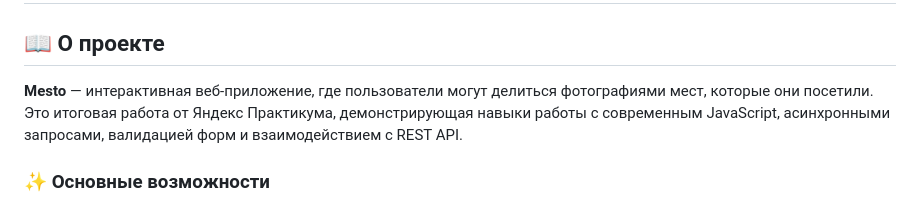
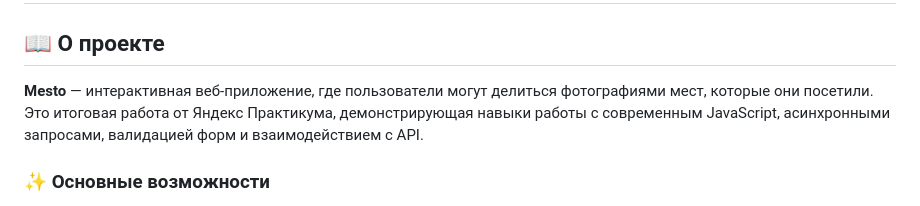
Before and after one commit to Bardvioel/mesto-production, a Markdown page: README.md, the part around the change. Drawn GitHub-style.

```diff
--- a/README.md
+++ b/README.md
@@ -2,7 +2,7 @@
 
 ## 📖 О проекте
 
-**Mesto** — интерактивная веб-приложение, где пользователи могут делиться фотографиями мест, которые они посетили. Это итоговая работа от Яндекс Практикума, демонстрирующая навыки работы с современным JavaScript, асинхронными запросами, валидацией форм и взаимодействием с REST API.
+**Mesto** — интерактивная веб-приложение, где пользователи могут делиться фотографиями мест, которые они посетили. Это итоговая работа от Яндекс Практикума, демонстрирующая навыки работы с современным JavaScript, асинхронными запросами, валидацией форм и взаимодействием с API.
 
 ### ✨ Основные возможности
 
```
